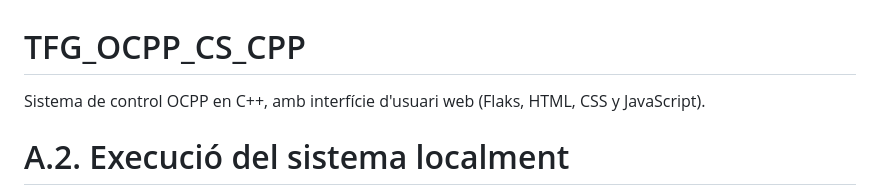
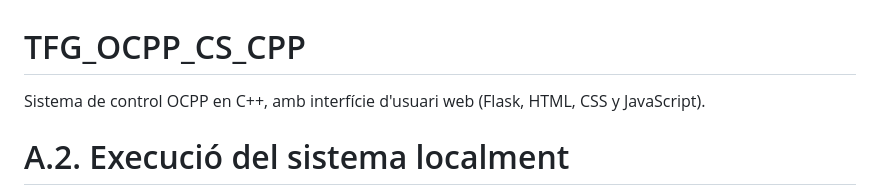
Before and after one commit to SergioAO8/TFG_OCPP_CS_CPP, a Markdown page: README.md, the part around the change. GitHub-like rendering.

```diff
--- a/README.md
+++ b/README.md
@@ -1,5 +1,5 @@
 # TFG_OCPP_CS_CPP
-Sistema de control OCPP en C++, amb interfície d'usuari web (Flaks, HTML, CSS y JavaScript).
+Sistema de control OCPP en C++, amb interfície d'usuari web (Flask, HTML, CSS y JavaScript).
 
 # A.2. Execució del sistema localment
 
```
